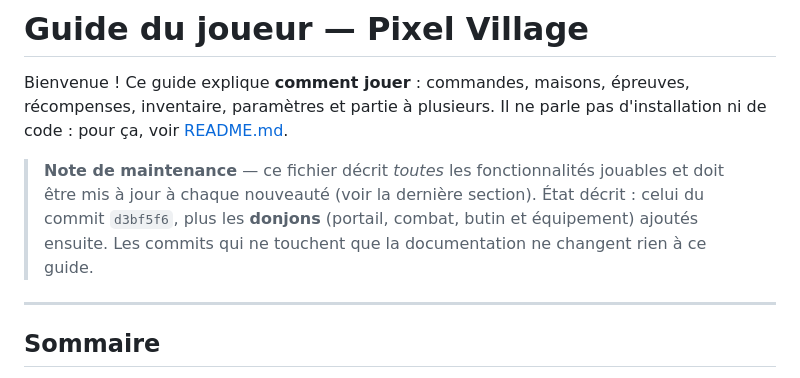
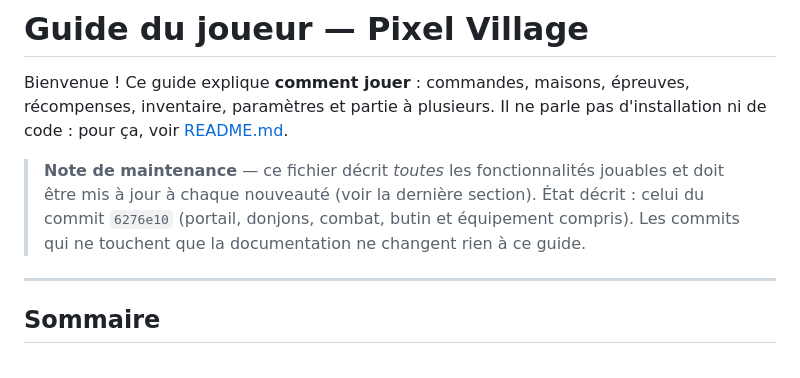
Before and after one commit to Rem33220/pixel-village, a Markdown page: GUIDE.md, the part around the change. Drawn GitHub-style.

Commit message:
Precise le commit decrit par le guide du joueur
Le guide indique desormais 6276e10, le commit qui ajoute le portail et les donjons.

🤖 Generated with Codebuff
Co-Authored-By: Codebuff <noreply@codebuff.com>

```diff
--- a/GUIDE.md
+++ b/GUIDE.md
@@ -6,9 +6,9 @@ d'installation ni de code : pour ça, voir [README.md](README.md).
 
 > **Note de maintenance** — ce fichier décrit *toutes* les fonctionnalités
 > jouables et doit être mis à jour à chaque nouveauté (voir la dernière section).
-> État décrit : celui du commit `d3bf5f6`, plus les **donjons** (portail,
-> combat, butin et équipement) ajoutés ensuite. Les commits qui ne touchent que
-> la documentation ne changent rien à ce guide.
+> État décrit : celui du commit `6276e10` (portail, donjons, combat, butin et
+> équipement compris). Les commits qui ne touchent que la documentation ne
+> changent rien à ce guide.
 
 ---
 
```
